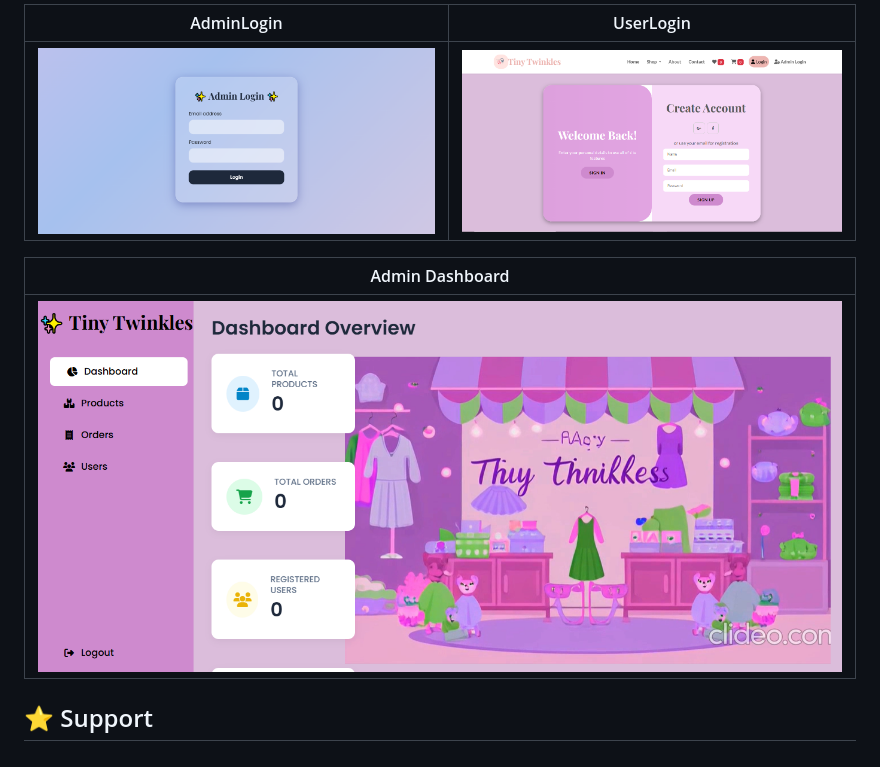
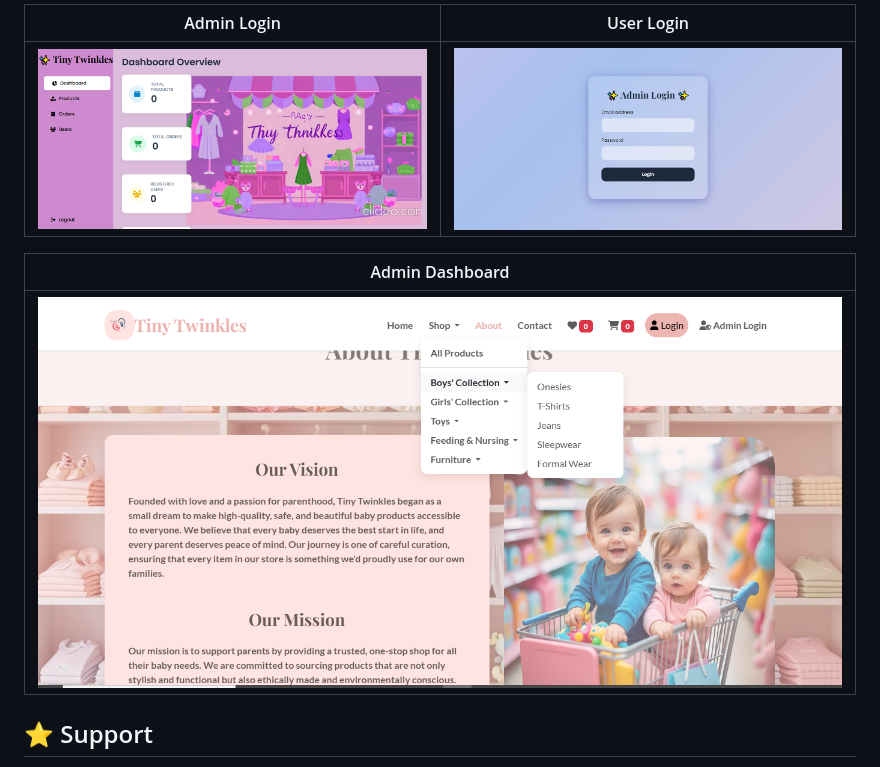
Before and after one commit to indra-institute-of-education/student-002-Online-baby-shopping-platform, a Markdown page: README.md, the part around one of its changes. Rendered like a GitHub page.

```diff
--- a/README.md
+++ b/README.md
@@ -166,11 +166,11 @@ No installation is required.
 
-| AdminLogin | UserLogin |
-|-----------|------|
-| ![](screenshots/4.PNG) | ![](screenshots/2.PNG) |
+| Admin Login | User Login |
+|:-----------:|:----------:|
+| <img src="screenshots/3.PNG" width="450"/> | <img src="screenshots/4.PNG" width="450"/> |
 
 | Admin Dashboard |
-|-----------|
-| ![](screenshots/3.PNG) |
+|:---------------:|
+| <img src="screenshots/5.PNG" width="900"/> |
 
 
 
```
Also changed, not shown: other parts of README.md (+2 -2 lines).
